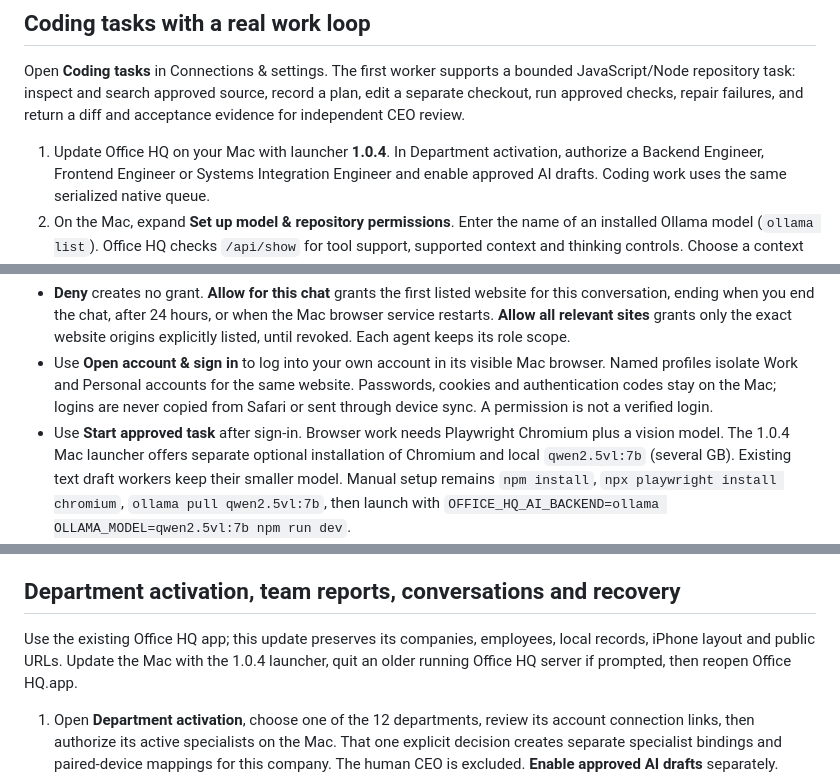
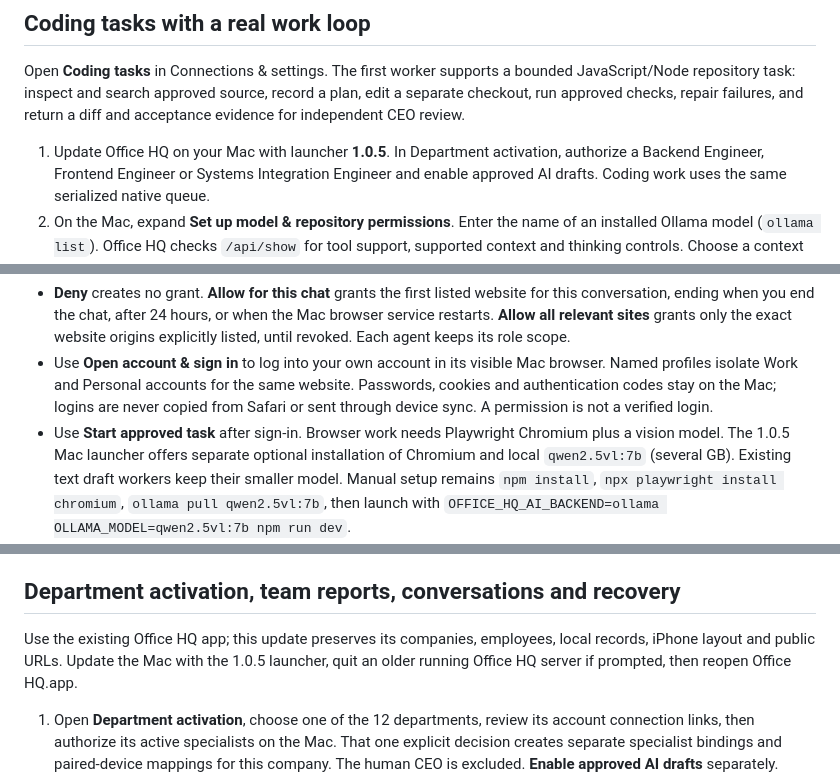
Before and after one commit to Hostkris/Office-HQ, a Markdown page: agent-office-hq/README.md, 3 parts joined by grey strips. Drawn GitHub-style.

Commit message:
Fix Mac launcher upgrade after retiring Inkling; update WebKit local-only tests

```diff
--- a/agent-office-hq/README.md
+++ b/agent-office-hq/README.md
@@ -7,7 +7,7 @@ JavaScript/Node repository task: inspect and search approved source, record a pl
 edit a separate checkout, run approved checks, repair failures, and return a diff
 and acceptance evidence for independent CEO review.
 
-1. Update Office HQ on your Mac with launcher **1.0.4**. In Department activation,
+1. Update Office HQ on your Mac with launcher **1.0.5**. In Department activation,
    authorize a Backend Engineer, Frontend Engineer or Systems Integration Engineer
    and enable approved AI drafts. Coding work uses the same serialized native queue.
 2. On the Mac, expand **Set up model & repository permissions**. Enter the name of
@@ -83,7 +83,7 @@ sites**, and **Allow for this chat** buttons.
   Passwords, cookies and authentication codes stay on the Mac; logins are never
   copied from Safari or sent through device sync. A permission is not a verified login.
 - Use **Start approved task** after sign-in. Browser work needs Playwright Chromium
-  plus a vision model. The 1.0.4 Mac launcher offers separate optional installation
+  plus a vision model. The 1.0.5 Mac launcher offers separate optional installation
   of Chromium and local `qwen2.5vl:7b` (several GB). Existing text draft workers keep
   their smaller model. Manual setup remains `npm install`, `npx playwright install
   chromium`, `ollama pull qwen2.5vl:7b`, then launch with
@@ -108,7 +108,7 @@ live owner credentials or real account changes.
 ## Department activation, team reports, conversations and recovery
 
 Use the existing Office HQ app; this update preserves its companies, employees,
-local records, iPhone layout and public URLs. Update the Mac with the 1.0.4 launcher,
+local records, iPhone layout and public URLs. Update the Mac with the 1.0.5 launcher,
 quit an older running Office HQ server if prompted, then reopen Office HQ.app.
 
 1. Open **Department activation**, choose one of the 12 departments, review its
```
